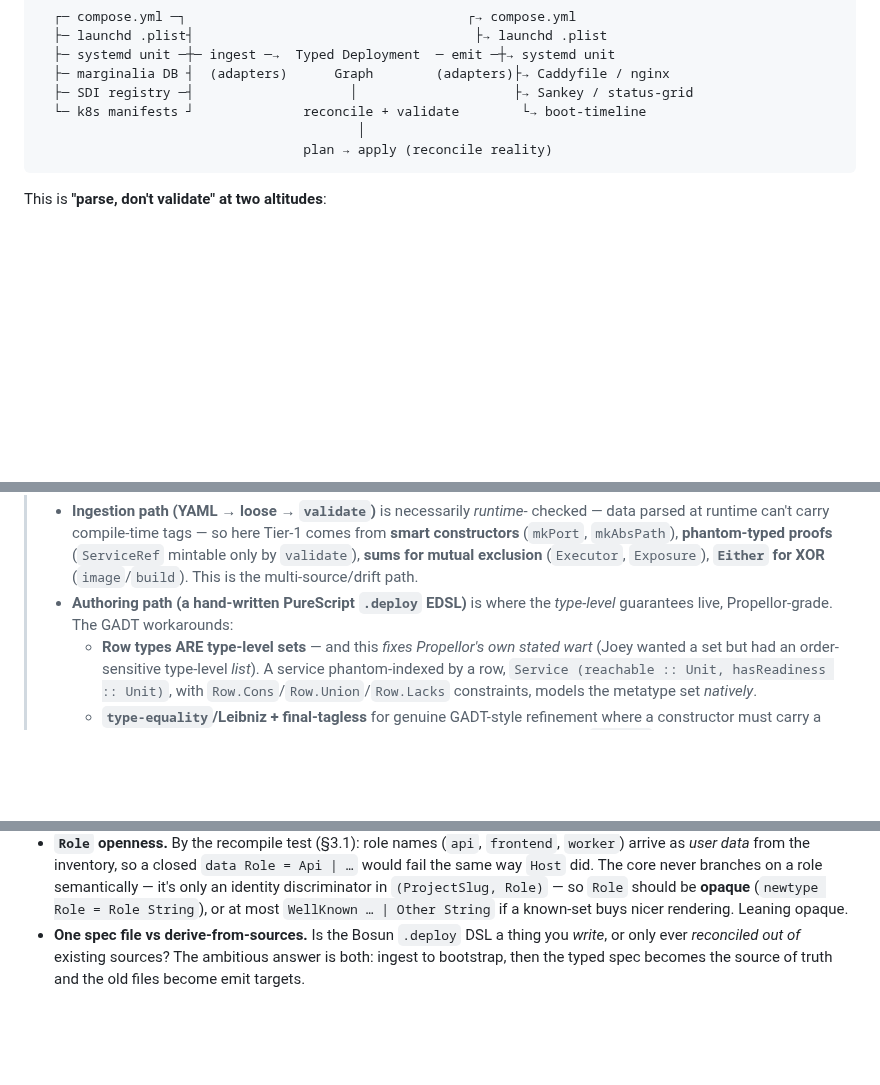
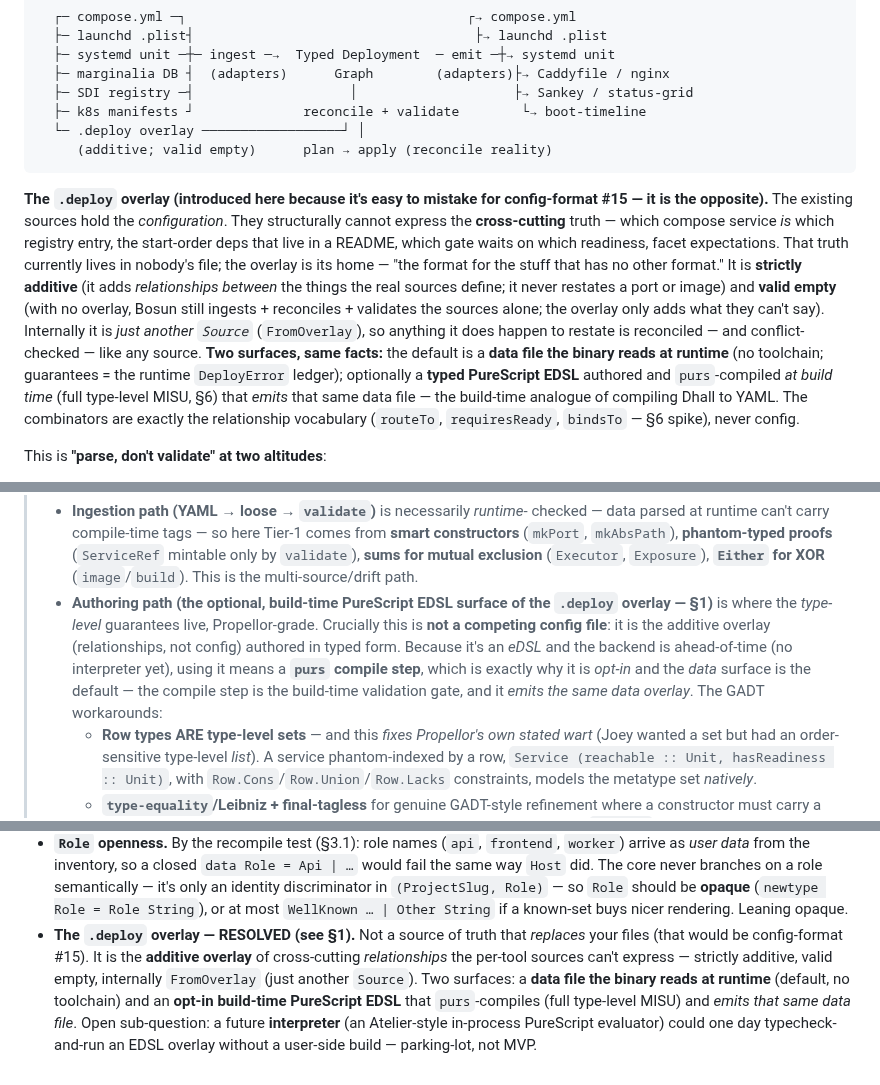
Before and after one commit to afcondon/bosun, a Markdown page: docs/DESIGN.md, 3 parts joined by grey strips. Rendered like a GitHub page; blank space fills up the shorter version.

Commit message:
Reframe the .deploy spec as an ADDITIVE OVERLAY (not source-of-truth)
AC: the eDSL will read as config-format #15 / xkcd-927 unless framed as strictly
additive. Fix the two stale 'spec becomes the source of truth that generates
your files' framings (FOR-DEVOPS 927 section, DESIGN §10) and introduce the
overlay EARLY (§1) + in FOR-DEVOPS:
- the overlay carries cross-cutting RELATIONSHIPS the per-tool sources can't
  express ('the format for the stuff that has no other format'); never restates
  config; strictly additive; VALID EMPTY; internally just another Source
  (FromOverlay)
- TWO surfaces: default = data file the binary reads at runtime (no toolchain,
  guarantees = runtime DeployError ledger); opt-in = typed PureScript EDSL,
  build-time purs compile (full type-level MISU), EMITS the same data file
- honest re AC's point: eDSL ⇒ a compile step (backend is AOT, no interpreter
  yet); future Atelier-style in-process eval is parking-lot, not MVP

Co-Authored-By: Claude Fable 5 <noreply@anthropic.com>

````diff
--- a/docs/DESIGN.md
+++ b/docs/DESIGN.md
@@ -41,10 +41,30 @@ forbid**, and each tool becomes an **adapter** that *parses into* the IR
   ├─ systemd unit ─┼─ ingest ─→  Typed Deployment  ─ emit ─┼→ systemd unit
   ├─ marginalia DB ┤  (adapters)      Graph        (adapters)├→ Caddyfile / nginx
   ├─ SDI registry ─┤                    │                    ├→ Sankey / status-grid
-  └─ k8s manifests ┘              reconcile + validate        └→ boot-timeline
-                                         │
-                                  plan → apply (reconcile reality)
+  ├─ k8s manifests ┘              reconcile + validate        └→ boot-timeline
+  └─ .deploy overlay ──────────────────┘ │
+     (additive; valid empty)      plan → apply (reconcile reality)
 ```
+
+**The `.deploy` overlay (introduced here because it's easy to mistake for
+config-format #15 — it is the opposite).** The existing sources hold the
+*configuration*. They structurally cannot express the **cross-cutting**
+truth — which compose service *is* which registry entry, the start-order deps
+that live in a README, which gate waits on which readiness, facet
+expectations. That truth currently lives in nobody's file; the overlay is its
+home — "the format for the stuff that has no other format." It is **strictly
+additive** (it adds *relationships between* the things the real sources define;
+it never restates a port or image) and **valid empty** (with no overlay, Bosun
+still ingests + reconciles + validates the sources alone; the overlay only adds
+what they can't say). Internally it is *just another `Source`* (`FromOverlay`),
+so anything it does happen to restate is reconciled — and conflict-checked —
+like any source. **Two surfaces, same facts:** the default is a **data file the
+binary reads at runtime** (no toolchain; guarantees = the runtime
+`DeployError` ledger); optionally a **typed PureScript EDSL** authored and
+`purs`-compiled *at build time* (full type-level MISU, §6) that *emits* that
+same data file — the build-time analogue of compiling Dhall to YAML. The
+combinators are exactly the relationship vocabulary (`routeTo`,
+`requiresReady`, `bindsTo` — §6 spike), never config.
 
 This is **"parse, don't validate" at two altitudes**:
 
@@ -554,8 +575,15 @@ shrinks the representable space to fit the legal one, in two tiers.
 >   **phantom-typed proofs** (`ServiceRef` mintable only by `validate`),
 >   **sums for mutual exclusion** (`Executor`, `Exposure`), **`Either` for
 >   XOR** (`image`/`build`). This is the multi-source/drift path.
-> - **Authoring path (a hand-written PureScript `.deploy` EDSL)** is where the
->   *type-level* guarantees live, Propellor-grade. The GADT workarounds:
+> - **Authoring path (the optional, build-time PureScript EDSL surface of the
+>   `.deploy` overlay — §1)** is where the *type-level* guarantees live,
+>   Propellor-grade. Crucially this is **not a competing config file**: it is
+>   the additive overlay (relationships, not config) authored in typed form.
+>   Because it's an *eDSL* and the backend is ahead-of-time (no interpreter
+>   yet), using it means a **`purs` compile step**, which is exactly why it is
+>   *opt-in* and the *data* surface is the default — the compile step is the
+>   build-time validation gate, and it *emits the same data overlay*. The GADT
+>   workarounds:
 >   - **Row types ARE type-level sets** — and this *fixes Propellor's own
 >     stated wart* (Joey wanted a set but had an order-sensitive type-level
 >     *list*). A service phantom-indexed by a row,
@@ -732,7 +760,13 @@ Bosun is architected so the MVP never needs it. The split is clean and
   `(ProjectSlug, Role)` — so `Role` should be **opaque** (`newtype Role =
   Role String`), or at most `WellKnown … | Other String` if a known-set buys
   nicer rendering. Leaning opaque.
-- **One spec file vs derive-from-sources.** Is the Bosun `.deploy` DSL a
-  thing you *write*, or only ever *reconciled out of* existing sources? The
-  ambitious answer is both: ingest to bootstrap, then the typed spec becomes
-  the source of truth and the old files become emit targets.
+- **The `.deploy` overlay — RESOLVED (see §1).** Not a source of truth that
+  *replaces* your files (that would be config-format #15). It is the **additive
+  overlay** of cross-cutting *relationships* the per-tool sources can't express
+  — strictly additive, valid empty, internally `FromOverlay` (just another
+  `Source`). Two surfaces: a **data file the binary reads at runtime**
+  (default, no toolchain) and an **opt-in build-time PureScript EDSL** that
+  `purs`-compiles (full type-level MISU) and *emits that same data file*.
+  Open sub-question: a future **interpreter** (an Atelier-style in-process
+  PureScript evaluator) could one day typecheck-and-run an EDSL overlay without
+  a user-side build — parking-lot, not MVP.
````
Also changed, not shown: other parts of docs/DESIGN.md (+1 -0 lines), docs/FOR-DEVOPS.md (+29 -6 lines).
